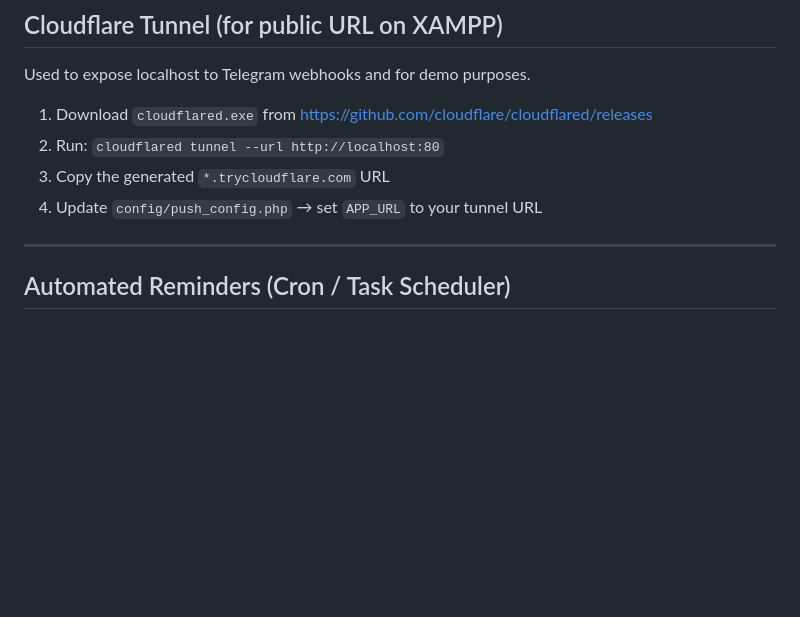
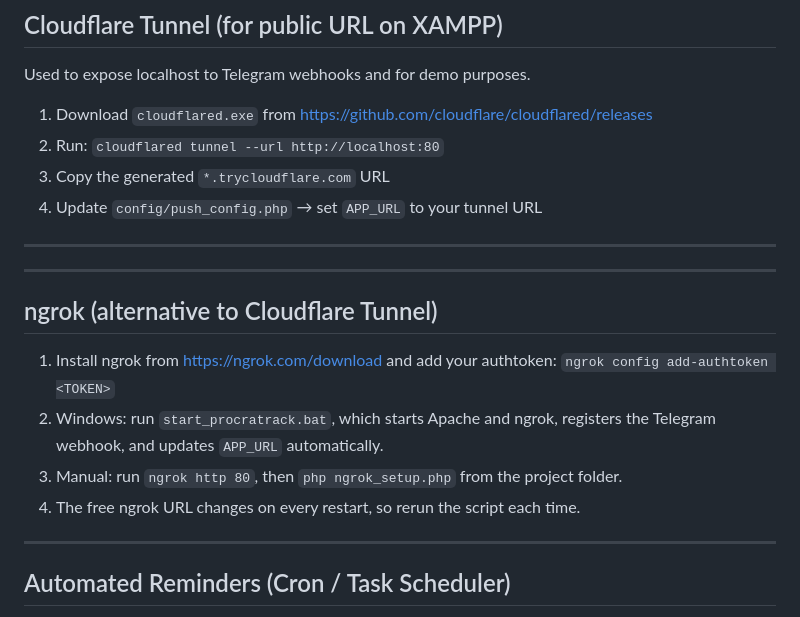
Before and after one commit to randomuserfella/FYP, a Markdown page: README.md, the part around the change. Rendered like a GitHub page; blank space fills up the shorter version.

```diff
--- a/README.md
+++ b/README.md
@@ -66,6 +66,17 @@ Used to expose localhost to Telegram webhooks and for demo purposes.
 2. Run: `cloudflared tunnel --url http://localhost:80`
 3. Copy the generated `*.trycloudflare.com` URL
 4. Update `config/push_config.php` → set `APP_URL` to your tunnel URL
+
+---
+
+---
+
+## ngrok (alternative to Cloudflare Tunnel)
+
+1. Install ngrok from https://ngrok.com/download and add your authtoken: `ngrok config add-authtoken <TOKEN>`
+2. Windows: run `start_procratrack.bat`, which starts Apache and ngrok, registers the Telegram webhook, and updates `APP_URL` automatically.
+3. Manual: run `ngrok http 80`, then `php ngrok_setup.php` from the project folder.
+4. The free ngrok URL changes on every restart, so rerun the script each time.
 
 ---
 
```
